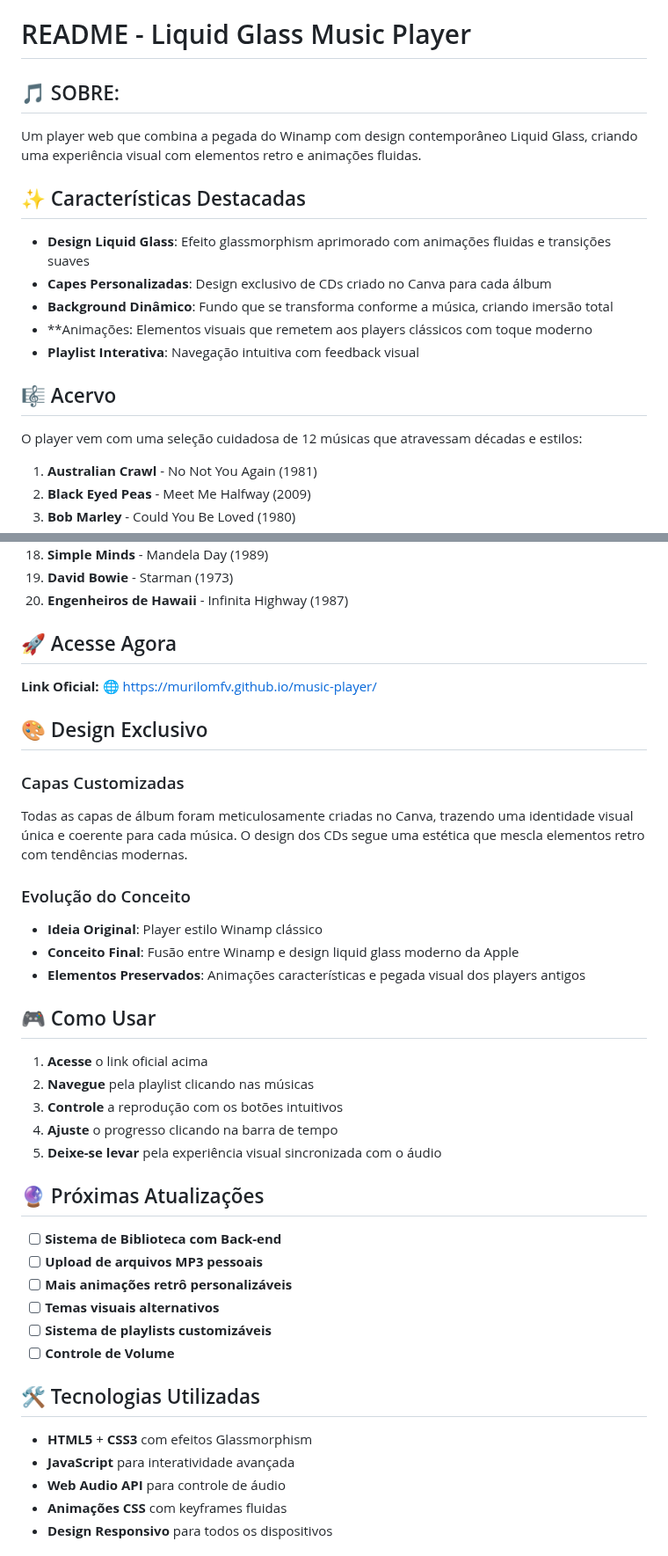
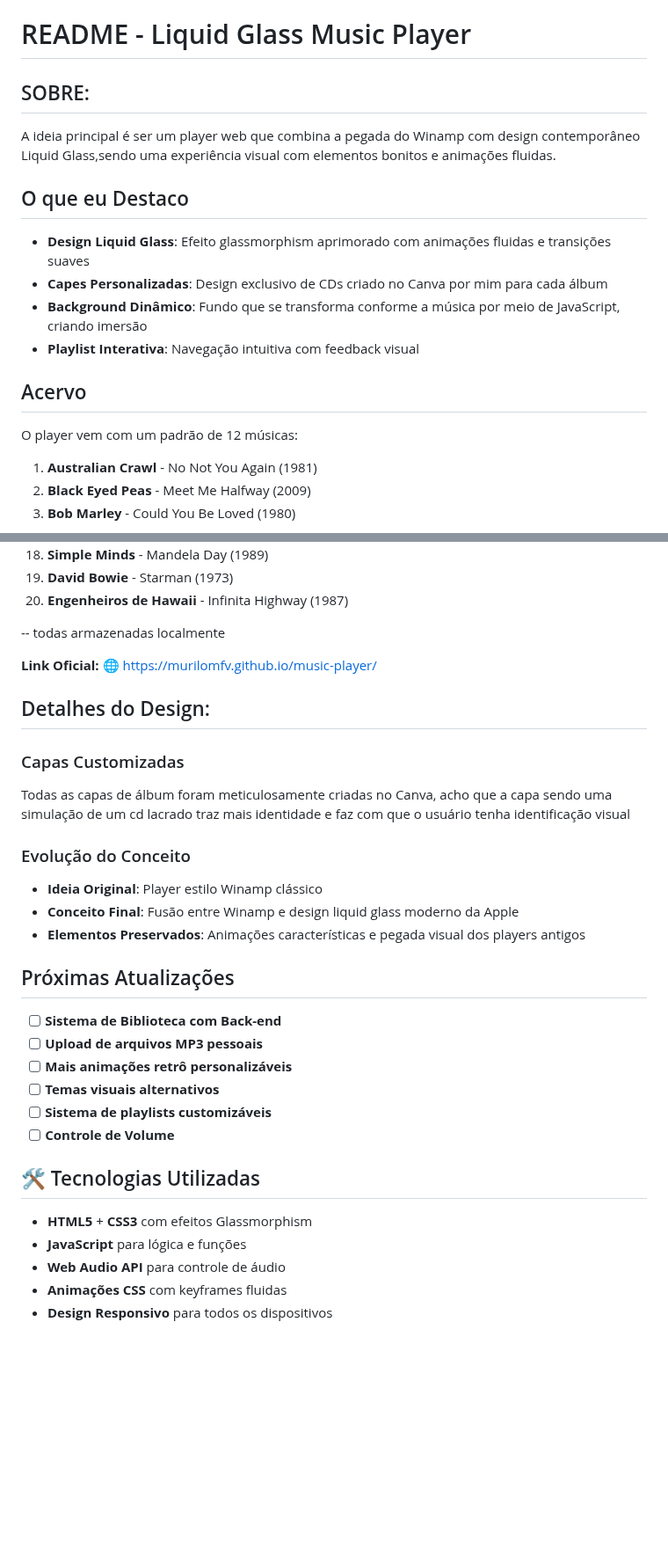
Before and after one commit to MuriloMFV/music-player, a Markdown page: README.md, 2 parts joined by grey strips. Shown at 88% size. Rendered like a GitHub page; blank space fills up the shorter version.

Commit message:
Revise README for improved clarity and structure
Updated sections for clarity and consistency, including features, design details, and usage instructions.

```diff
--- a/README.md
+++ b/README.md
@@ -1,21 +1,20 @@
 # README - Liquid Glass Music Player
 
-## 🎵 SOBRE:
+##  SOBRE:
 
-Um player web que combina a pegada do Winamp com design contemporâneo Liquid Glass, criando uma experiência visual com elementos retro e animações fluidas.
+A ideia principal é ser um player web que combina a pegada do Winamp com design contemporâneo Liquid Glass,sendo uma experiência visual com elementos bonitos e animações fluidas.
 
 
-## ✨ Características Destacadas
+## O que eu Destaco
 
 - **Design Liquid Glass**: Efeito glassmorphism aprimorado com animações fluidas e transições suaves
-- **Capes Personalizadas**: Design exclusivo de CDs criado no Canva para cada álbum
-- **Background Dinâmico**: Fundo que se transforma conforme a música, criando imersão total
-- **Animações: Elementos visuais que remetem aos players clássicos com toque moderno
+- **Capes Personalizadas**: Design exclusivo de CDs criado no Canva por mim para cada álbum
+- **Background Dinâmico**: Fundo que se transforma conforme a música por meio de JavaScript, criando imersão
 - **Playlist Interativa**: Navegação intuitiva com feedback visual
 
-## 🎼 Acervo
+##  Acervo
 
-O player vem com uma seleção cuidadosa de 12 músicas que atravessam décadas e estilos:
+O player vem com um padrão de 12 músicas:
 
 1. **Australian Crawl** - No Not You Again (1981)
 2. **Black Eyed Peas** - Meet Me Halfway (2009)
@@ -38,29 +37,24 @@ O player vem com uma seleção cuidadosa de 12 músicas que atravessam décadas
 19. **David Bowie** - Starman (1973)
 20. **Engenheiros de Hawaii** - Infinita Highway (1987)
 
-## 🚀 Acesse Agora
+-- todas armazenadas localmente
+
+
 
 **Link Oficial:** 🌐 [https://murilomfv.github.io/music-player/](https://murilomfv.github.io/music-player/)
 
-## 🎨 Design Exclusivo
+## Detalhes do Design:
 
 ### Capas Customizadas
-Todas as capas de álbum foram meticulosamente criadas no Canva, trazendo uma identidade visual única e coerente para cada música. O design dos CDs segue uma estética que mescla elementos retro com tendências modernas.
+Todas as capas de álbum foram meticulosamente criadas no Canva, acho que a capa sendo uma simulação de um cd lacrado traz mais identidade e faz com que o usuário tenha identificação visual
 
 ### Evolução do Conceito
 - **Ideia Original**: Player estilo Winamp clássico
 - **Conceito Final**: Fusão entre Winamp e design liquid glass moderno da Apple
 - **Elementos Preservados**: Animações características e pegada visual dos players antigos
 
-## 🎮 Como Usar
 
-1. **Acesse** o link oficial acima
-2. **Navegue** pela playlist clicando nas músicas
-3. **Controle** a reprodução com os botões intuitivos
-4. **Ajuste** o progresso clicando na barra de tempo
-5. **Deixe-se levar** pela experiência visual sincronizada com o áudio
-
-## 🔮 Próximas Atualizações
+##  Próximas Atualizações
 
 - [ ] **Sistema de Biblioteca com Back-end**
 - [ ] **Upload de arquivos MP3 pessoais**
@@ -72,7 +66,7 @@ Todas as capas de álbum foram meticulosamente criadas no Canva, trazendo uma id
 ## 🛠️ Tecnologias Utilizadas
 
 - **HTML5** + **CSS3** com efeitos Glassmorphism
-- **JavaScript** para interatividade avançada
+- **JavaScript** para lógica e funções
 - **Web Audio API** para controle de áudio
 - **Animações CSS** com keyframes fluidas
 - **Design Responsivo** para todos os dispositivos
```
Also changed, not shown: other parts of README.md (+1 -1 lines).
